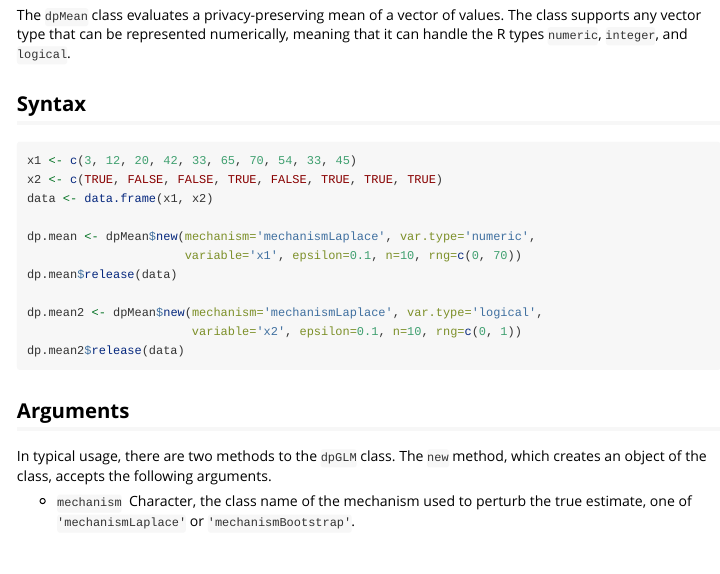
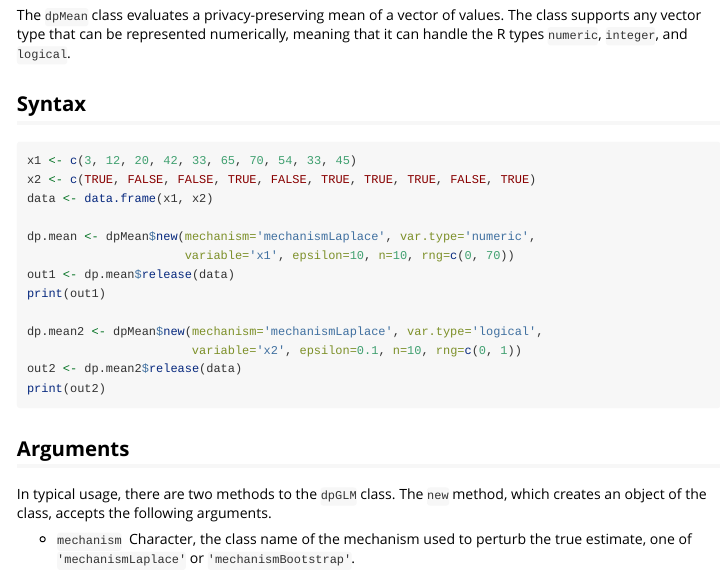
Before and after one commit to privacytoolsproject/PSI-Library, an R Markdown document (vignettes/dp-mean.Rmd): the page in a window 1100 px wide, from 210 px down. Rendered offline with R 4.5, knitr and Pandoc, with nearby package versions; some code elsewhere in the file could not run offline.

Commit message:
setting up PSIlence on my computer

````diff
--- a/vignettes/dp-mean.Rmd
+++ b/vignettes/dp-mean.Rmd
@@ -37,16 +37,18 @@ Syntax
 
 ```{r, eval = FALSE}
 x1 <- c(3, 12, 20, 42, 33, 65, 70, 54, 33, 45)
-x2 <- c(TRUE, FALSE, FALSE, TRUE, FALSE, TRUE, TRUE, TRUE)
+x2 <- c(TRUE, FALSE, FALSE, TRUE, FALSE, TRUE, TRUE, TRUE, FALSE, TRUE)
 data <- data.frame(x1, x2)
 
 dp.mean <- dpMean$new(mechanism='mechanismLaplace', var.type='numeric',
-                      variable='x1', epsilon=0.1, n=10, rng=c(0, 70))
-dp.mean$release(data)
+                      variable='x1', epsilon=10, n=10, rng=c(0, 70))
+out1 <- dp.mean$release(data)
+print(out1)
 
 dp.mean2 <- dpMean$new(mechanism='mechanismLaplace', var.type='logical',
                        variable='x2', epsilon=0.1, n=10, rng=c(0, 1))
-dp.mean2$release(data)
+out2 <- dp.mean2$release(data)
+print(out2)
 ```
 
 Arguments
````
Also changed, not shown: R/mechanism-laplace.R (+0 -1 lines), 4 other files.
